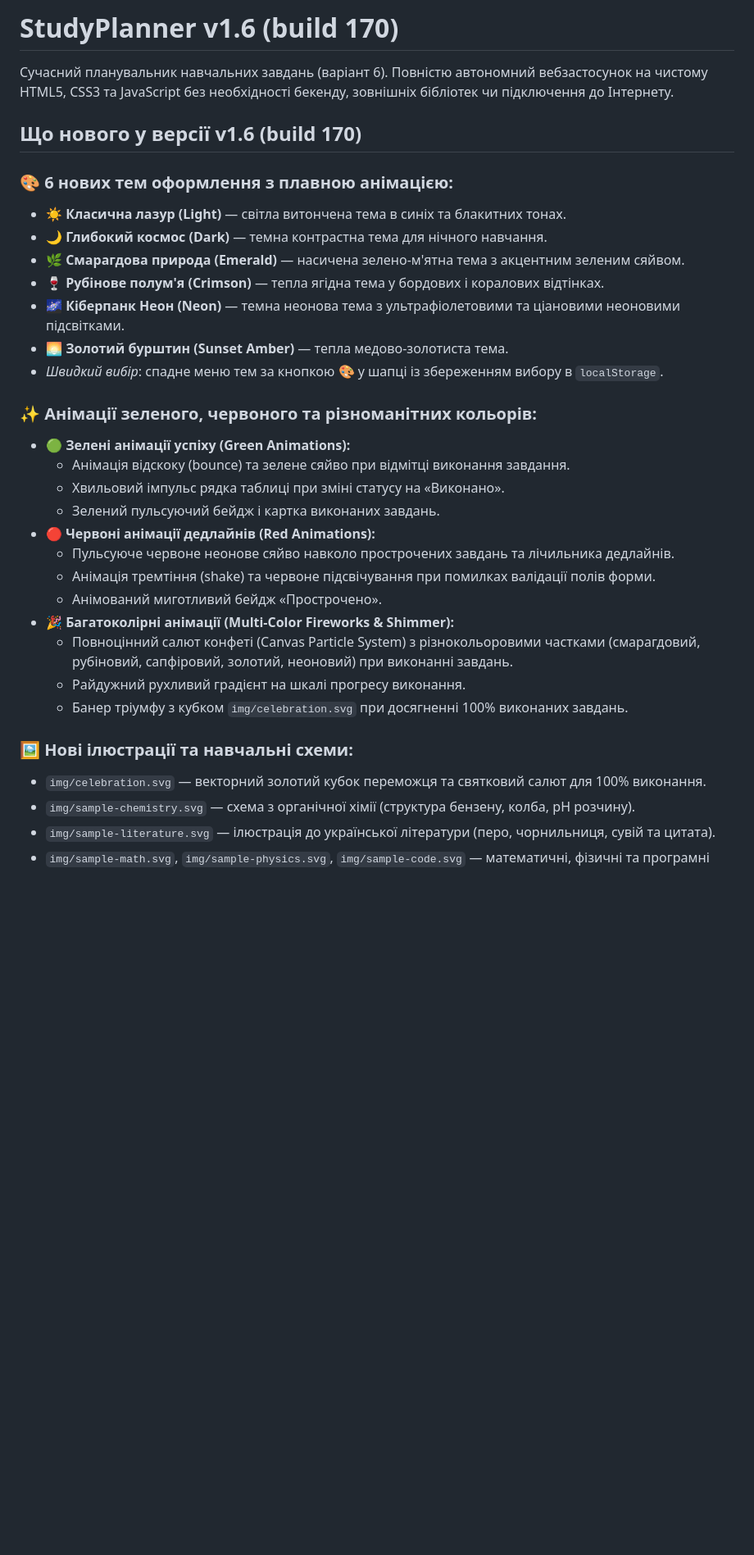
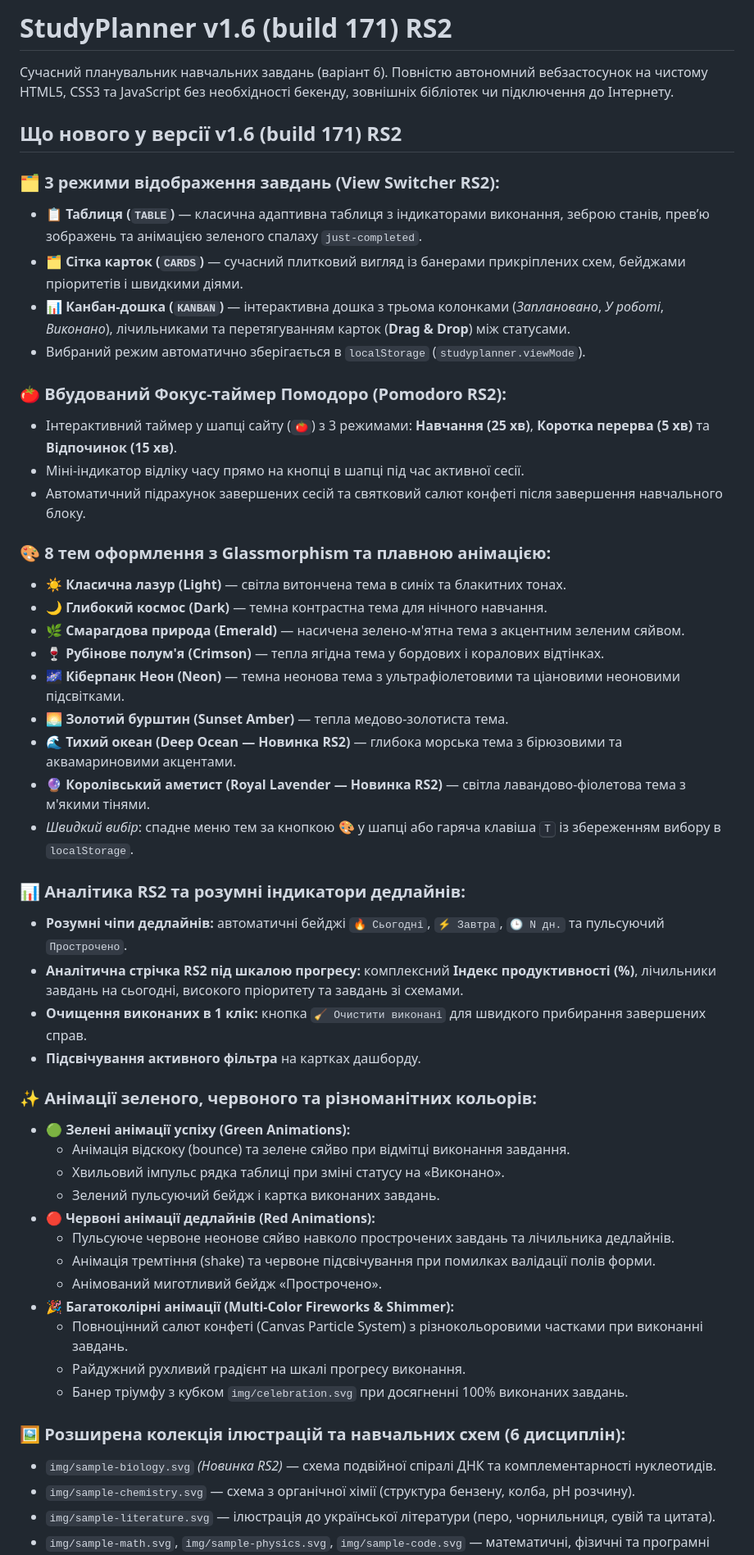
Before and after one commit to maxspartan27/StudyPlanner_WEB, a Markdown page: README.md, the part around one of its changes. Shown at 82% size. Rendered like a GitHub page; blank space fills up the shorter version.

```diff
--- a/README.md
+++ b/README.md
@@ -1,17 +1,36 @@
-# StudyPlanner v1.6 (build 170)
+# StudyPlanner v1.6 (build 171) RS2
 
 Сучасний планувальник навчальних завдань (варіант 6). Повністю автономний вебзастосунок на чистому HTML5, CSS3 та JavaScript без необхідності бекенду, зовнішніх бібліотек чи підключення до Інтернету.
 
-## Що нового у версії v1.6 (build 170)
+## Що нового у версії v1.6 (build 171) RS2
 
-### 🎨 6 нових тем оформлення з плавною анімацією:
+### 🗂️ 3 режими відображення завдань (View Switcher RS2):
+- **📋 Таблиця (`TABLE`)** — класична адаптивна таблиця з індикаторами виконання, зеброю станів, прев’ю зображень та анімацією зеленого спалаху `just-completed`.
+- **🗂️ Сітка карток (`CARDS`)** — сучасний плитковий вигляд із банерами прикріплених схем, бейджами пріоритетів і швидкими діями.
+- **📊 Канбан-дошка (`KANBAN`)** — інтерактивна дошка з трьома колонками (*Заплановано*, *У роботі*, *Виконано*), лічильниками та перетягуванням карток (**Drag & Drop**) між статусами.
+- Вибраний режим автоматично зберігається в `localStorage` (`studyplanner.viewMode`).
+
+### 🍅 Вбудований Фокус-таймер Помодоро (Pomodoro RS2):
+- Інтерактивний таймер у шапці сайту (`🍅`) з 3 режимами: **Навчання (25 хв)**, **Коротка перерва (5 хв)** та **Відпочинок (15 хв)**.
+- Міні-індикатор відліку часу прямо на кнопці в шапці під час активної сесії.
+- Автоматичний підрахунок завершених сесій та святковий салют конфеті після завершення навчального блоку.
+
+### 🎨 8 тем оформлення з Glassmorphism та плавною анімацією:
 - **☀️ Класична лазур (Light)** — світла витончена тема в синіх та блакитних тонах.
 - **🌙 Глибокий космос (Dark)** — темна контрастна тема для нічного навчання.
 - **🌿 Смарагдова природа (Emerald)** — насичена зелено-м'ятна тема з акцентним зеленим сяйвом.
 - **🍷 Рубінове полум'я (Crimson)** — тепла ягідна тема у бордових і коралових відтінках.
 - **🌌 Кіберпанк Неон (Neon)** — темна неонова тема з ультрафіолетовими та ціановими неоновими підсвітками.
 - **🌅 Золотий бурштин (Sunset Amber)** — тепла медово-золотиста тема.
-- *Швидкий вибір*: спадне меню тем за кнопкою 🎨 у шапці із збереженням вибору в `localStorage`.
+- **🌊 Тихий океан (Deep Ocean — Новинка RS2)** — глибока морська тема з бірюзовими та аквамариновими акцентами.
+- **🔮 Королівський аметист (Royal Lavender — Новинка RS2)** — світла лавандово-фіолетова тема з м'якими тінями.
+- *Швидкий вибір*: спадне меню тем за кнопкою 🎨 у шапці або гаряча клавіша <kbd>T</kbd> із збереженням вибору в `localStorage`.
+
+### 📊 Аналітика RS2 та розумні індикатори дедлайнів:
+- **Розумні чіпи дедлайнів:** автоматичні бейджі `🔥 Сьогодні`, `⚡ Завтра`, `🕒 N дн.` та пульсуючий `Прострочено`.
+- **Аналітична стрічка RS2 під шкалою прогресу:** комплексний **Індекс продуктивності (%)**, лічильники завдань на сьогодні, високого пріоритету та завдань зі схемами.
+- **Очищення виконаних в 1 клік:** кнопка `🧹 Очистити виконані` для швидкого прибирання завершених справ.
+- **Підсвічування активного фільтра** на картках дашборду.
 
 ### ✨ Анімації зеленого, червоного та різноманітних кольорів:
 - **🟢 Зелені анімації успіху (Green Animations):**
@@ -23,12 +42,12 @@
   - Анімація тремтіння (shake) та червоне підсвічування при помилках валідації полів форми.
   - Анімований миготливий бейдж «Прострочено».
 - **🎉 Багатоколірні анімації (Multi-Color Fireworks & Shimmer):**
-  - Повноцінний салют конфеті (Canvas Particle System) з різнокольоровими частками (смарагдовий, рубіновий, сапфіровий, золотий, неоновий) при виконанні завдань.
+  - Повноцінний салют конфеті (Canvas Particle System) з різнокольоровими частками при виконанні завдань.
   - Райдужний рухливий градієнт на шкалі прогресу виконання.
   - Банер тріумфу з кубком `img/celebration.svg` при досягненні 100% виконаних завдань.
 
-### 🖼️ Нові ілюстрації та навчальні схеми:
-- `img/celebration.svg` — векторний золотий кубок переможця та святковий салют для 100% виконання.
+### 🖼️ Розширена колекція ілюстрацій та навчальних схем (6 дисциплін):
+- `img/sample-biology.svg` *(Новинка RS2)* — схема подвійної спіралі ДНК та комплементарності нуклеотидів.
 - `img/sample-chemistry.svg` — схема з органічної хімії (структура бензену, колба, pH розчину).
 - `img/sample-literature.svg` — ілюстрація до української літератури (перо, чорнильниця, сувій та цитата).
 - `img/sample-math.svg`, `img/sample-physics.svg`, `img/sample-code.svg` — математичні, фізичні та програмні креслення.
```
Also changed, not shown: other parts of README.md (+24 -14 lines).
